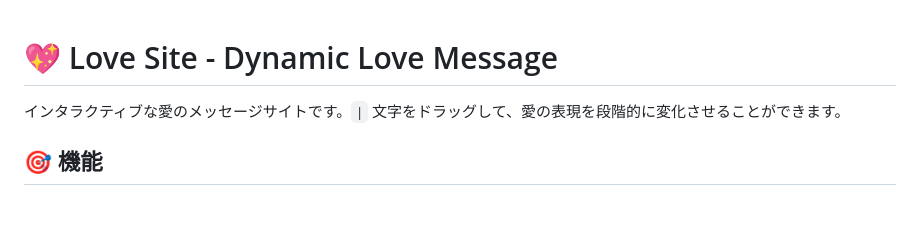
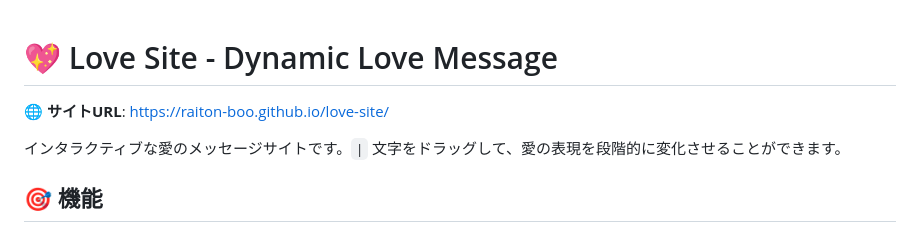
Before and after one commit to raiton-boo/love-site, a Markdown page: README.md, the part around the change. Rendered like a GitHub page; blank space fills up the shorter version.

```diff
--- a/README.md
+++ b/README.md
@@ -1,4 +1,6 @@
 # 💖 Love Site - Dynamic Love Message
+
+🌐 **サイトURL**: [https://raiton-boo.github.io/love-site/](https://raiton-boo.github.io/love-site/)
 
 インタラクティブな愛のメッセージサイトです。`|` 文字をドラッグして、愛の表現を段階的に変化させることができます。
 
```
